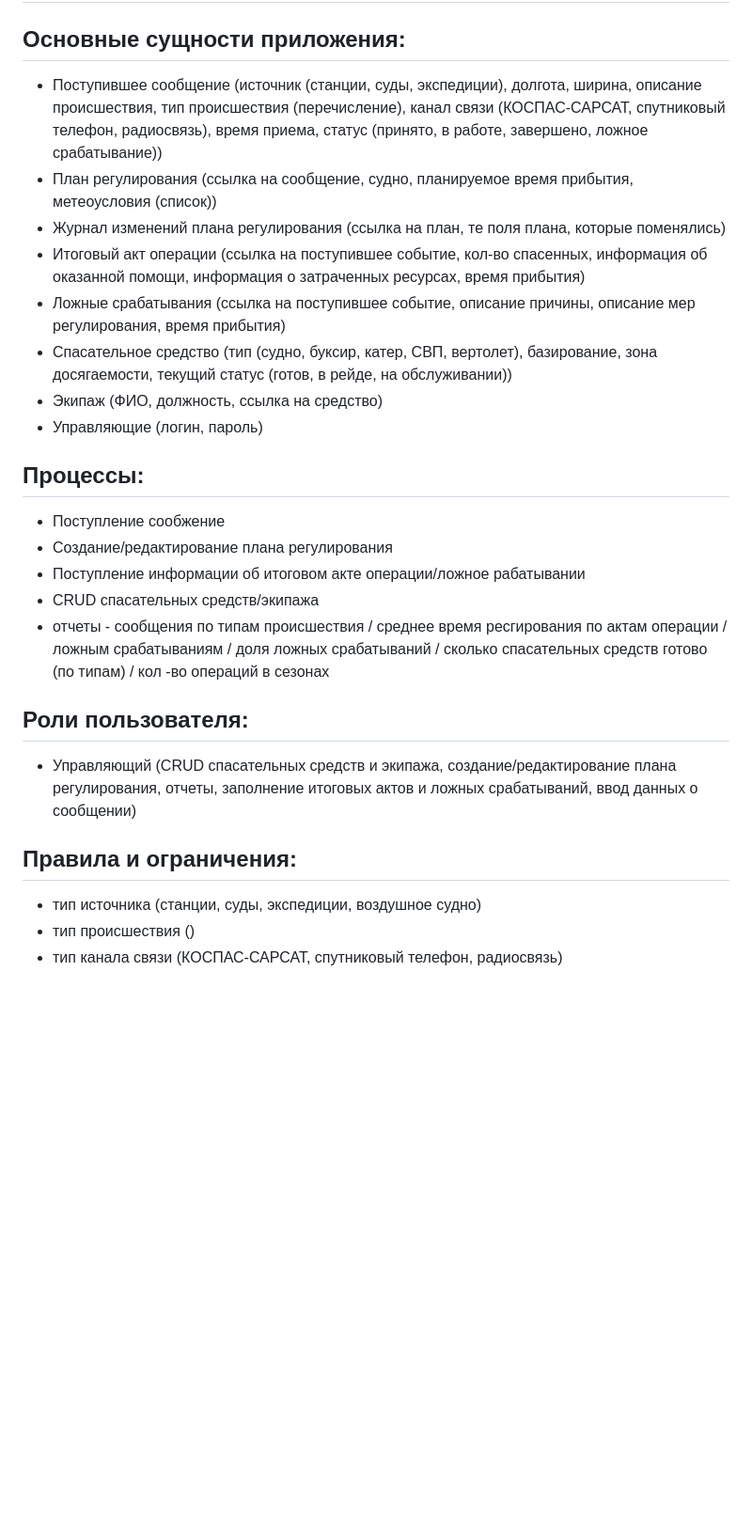
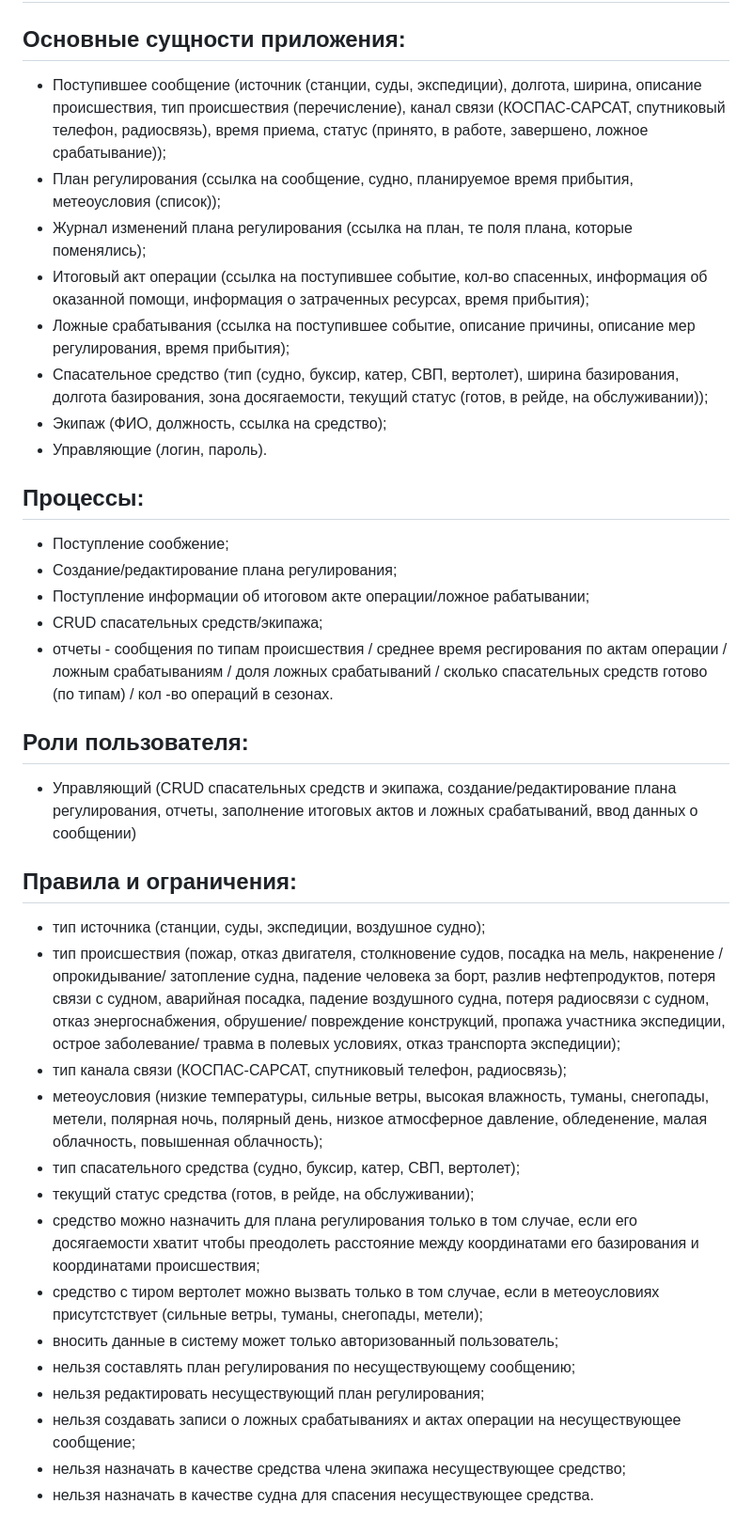
Before and after one commit to Lisiks/Arctic-sos-application, a Markdown page: README.md, the part around the change. Shown at 94% size. Drawn GitHub-style; blank space fills up the shorter version.

```diff
--- a/README.md
+++ b/README.md
@@ -2,22 +2,22 @@
 
 ## Основные сущности приложения:
 
-* Поступившее сообщение (источник (станции, суды, экспедиции), долгота, ширина, описание происшествия, тип происшествия (перечисление), канал связи (КОСПАС‑САРСАТ, спутниковый телефон, радиосвязь), время приема, статус (принято, в работе, завершено, ложное срабатывание))
-* План регулирования (ссылка на сообщение, судно, планируемое время прибытия, метеоусловия (список))
-* Журнал изменений плана регулирования (ссылка на план, те поля плана, которые поменялись)
-* Итоговый акт операции (ссылка на поступившее событие, кол-во спасенных, информация об оказанной помощи, информация о затраченных ресурсах, время прибытия)
-* Ложные срабатывания (ссылка на поступившее событие, описание причины, описание мер регулирования, время прибытия)
-* Cпасательное средство (тип (судно, буксир, катер, СВП, вертолет), базирование, зона досягаемости, текущий статус (готов, в рейде, на обслуживании))
-* Экипаж (ФИО, должность, ссылка на средство)
-* Управляющие (логин, пароль)
+* Поступившее сообщение (источник (станции, суды, экспедиции), долгота, ширина, описание происшествия, тип происшествия (перечисление), канал связи (КОСПАС‑САРСАТ, спутниковый телефон, радиосвязь), время приема, статус (принято, в работе, завершено, ложное срабатывание));
+* План регулирования (ссылка на сообщение, судно, планируемое время прибытия, метеоусловия (список));
+* Журнал изменений плана регулирования (ссылка на план, те поля плана, которые поменялись);
+* Итоговый акт операции (ссылка на поступившее событие, кол-во спасенных, информация об оказанной помощи, информация о затраченных ресурсах, время прибытия);
+* Ложные срабатывания (ссылка на поступившее событие, описание причины, описание мер регулирования, время прибытия);
+* Cпасательное средство (тип (судно, буксир, катер, СВП, вертолет), ширина базирования, долгота базирования, зона досягаемости, текущий статус (готов, в рейде, на обслуживании));
+* Экипаж (ФИО, должность, ссылка на средство);
+* Управляющие (логин, пароль).
 
 ## Процессы:
 
-* Поступление сообжение
-* Создание/редактирование плана регулирования
-* Поступление информации об итоговом акте операции/ложное рабатывании
-* CRUD спасательных средств/экипажа
-* отчеты - сообщения по типам происшествия / среднее время ресгирования по актам операции / ложным срабатываниям / доля ложных срабатываний / сколько спасательных средств готово (по типам) / кол -во операций в сезонах
+* Поступление сообжение;
+* Создание/редактирование плана регулирования;
+* Поступление информации об итоговом акте операции/ложное рабатывании;
+* CRUD спасательных средств/экипажа;
+* отчеты - сообщения по типам происшествия / среднее время ресгирования по актам операции / ложным срабатываниям / доля ложных срабатываний / сколько спасательных средств готово (по типам) / кол -во операций в сезонах.
 
 ## Роли пользователя:
 
@@ -25,6 +25,17 @@
 
 ## Правила и ограничения:
 
-* тип источника (станции, суды, экспедиции, воздушное судно)
-* тип происшествия ()
-* тип канала связи (КОСПАС‑САРСАТ, спутниковый телефон, радиосвязь)
+* тип источника (станции, суды, экспедиции, воздушное судно);
+* тип происшествия (пожар, отказ двигателя, столкновение судов, посадка на мель, накренение / опрокидывание/ затопление судна, падение человека за борт, разлив нефтепродуктов, потеря связи с судном, аварийная посадка, падение воздушного судна, потеря радиосвязи с судном, отказ энергоснабжения, обрушение/ повреждение конструкций, пропажа участника экспедиции, острое заболевание/ травма в полевых условиях, отказ транспорта экспедиции);
+* тип канала связи (КОСПАС‑САРСАТ, спутниковый телефон, радиосвязь);
+* метеоусловия (низкие температуры, сильные ветры, высокая влажность, туманы, снегопады, метели, полярная ночь, полярный день, низкое атмосферное давление, обледенение, малая облачность, повышенная облачность);
+* тип спасательного средства (судно, буксир, катер, СВП, вертолет);
+* текущий статус средства (готов, в рейде, на обслуживании);
+* средство можно назначить для плана регулирования только в том случае, если его досягаемости хватит чтобы преодолеть расстояние между координатами его базирования и координатами происшествия;
+* средство с тиром вертолет можно вызвать только в том случае, если в метеоусловиях присутстствует (сильные ветры, туманы, снегопады, метели);
+* вносить данные в систему может только авторизованный пользователь;
+* нельзя составлять план регулирования по несуществующему сообщению;
+* нельзя редактировать несуществующий план регулирования;
+* нельзя создавать записи о ложных срабатываниях и актах операции на несуществующее сообщение;
+* нельзя назначать в качестве средства члена экипажа несуществующее средство;
+* нельзя назначать в качестве судна для спасения несуществующее средства.
```
